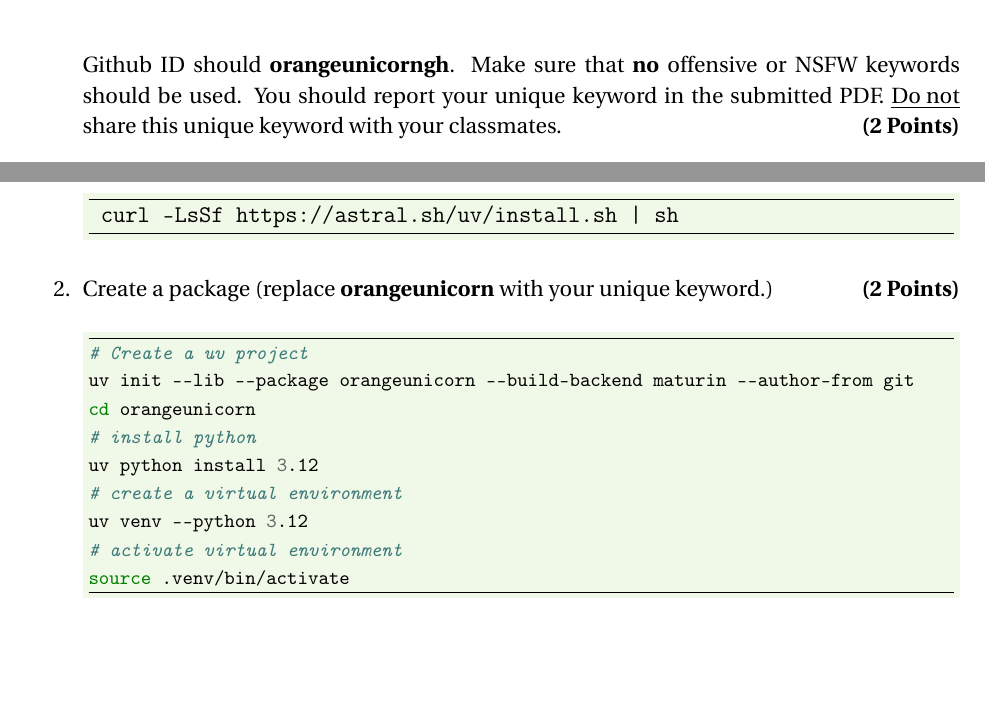
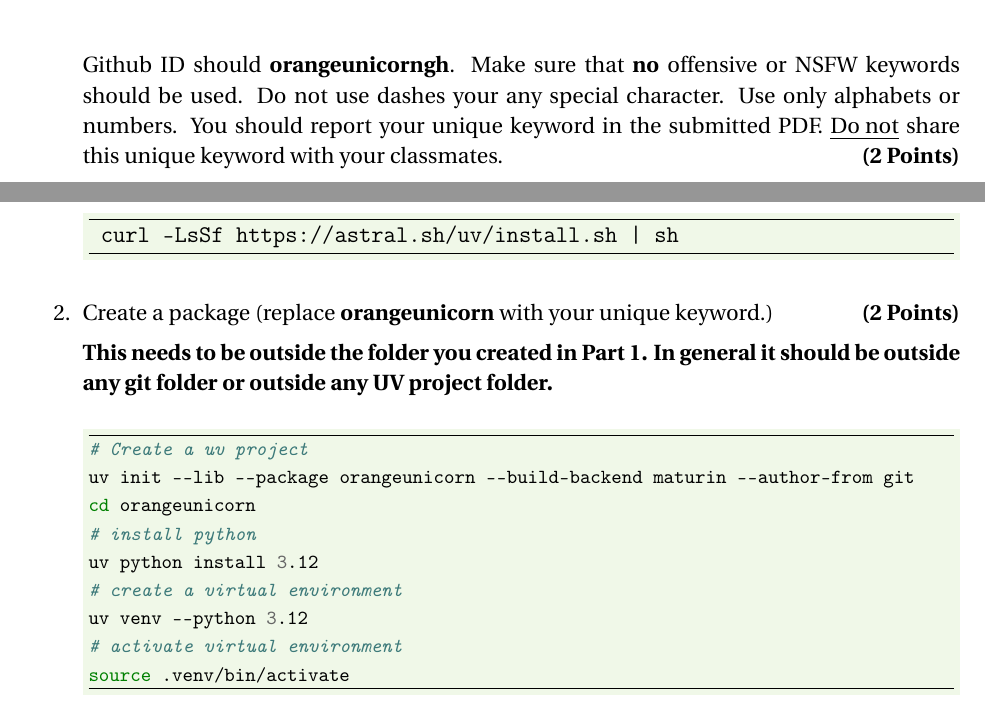
Before and after one commit to rahulbhadani/CPE486586_FA26, a LaTeX problem sheet (Homework/hw00.tex): two parts of pages 2 and 4 of 8, joined at a grey line, cut so that both start at the same text, the shorter picture padded with empty space. Compiled offline with pdfLaTeX.

Commit message:
Clarifications and typos fixing

```diff
--- a/Homework/hw00.tex
+++ b/Homework/hw00.tex
@@ -125,7 +125,7 @@ Perform the following tasks:
 
 
 \begin{enumerate}
-\item Create a new GitHub account with a random ID name using English keywords, e.g \textbf{orangeunicorn} followed by gh. For example, if your keyword is \textbf{orangeunicorn}, then your Github ID should \textbf{orangeunicorngh}. Make sure that \textbf{no} offensive or NSFW keywords should be used. You should report your unique keyword in the submitted PDF. \underline{Do not} share this unique keyword with your classmates. \hfill \textbf{(2 Points)}
+\item Create a new GitHub account with a random ID name using English keywords, e.g \textbf{orangeunicorn} followed by gh. For example, if your keyword is \textbf{orangeunicorn}, then your Github ID should \textbf{orangeunicorngh}. Make sure that \textbf{no} offensive or NSFW keywords should be used. Do not use dashes your any special character. Use only alphabets or numbers. You should report your unique keyword in the submitted PDF. \underline{Do not} share this unique keyword with your classmates. \hfill \textbf{(2 Points)}
 
 \item Install Git on your computer if it's not already installed.
 
@@ -300,6 +300,9 @@ baselinestretch=1.2]{bash}
    \end{minted}
 
    \item Create a package (replace \textbf{orangeunicorn} with your unique keyword.) \hfill \textbf{(2 Points)}
+
+\textbf{This needs to be outside the folder you created in Part 1. In general it should be outside any git folder or outside any UV project folder.}
+
    \begin{minted}[bgcolor=powderGreen,fontsize=\footnotesize,frame=lines,
 framesep=1mm,
 baselinestretch=1.2]{bash}
```
Also changed, not shown: Homework/hw00.pdf.
